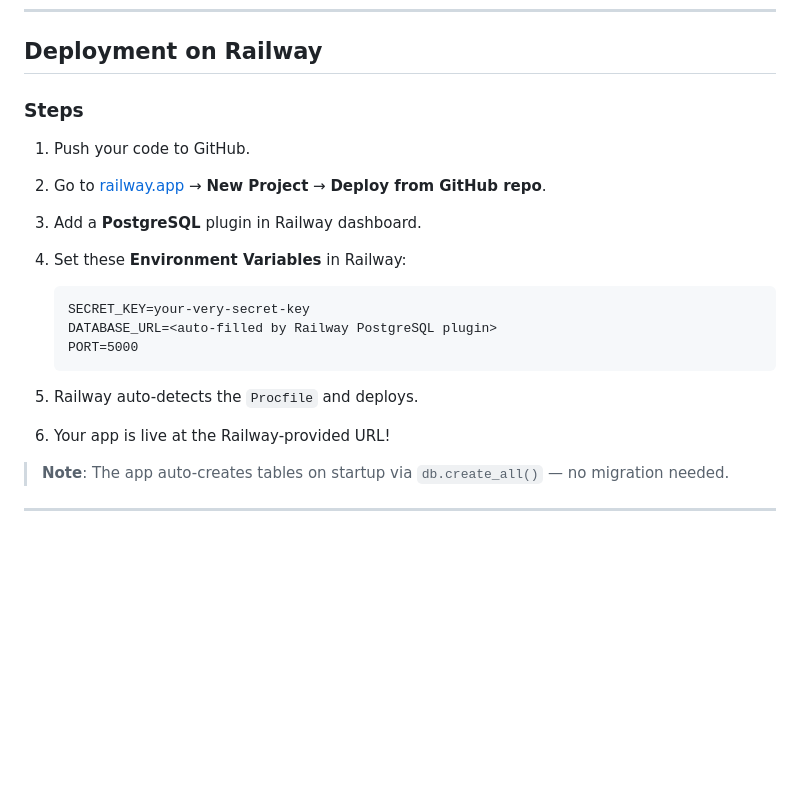
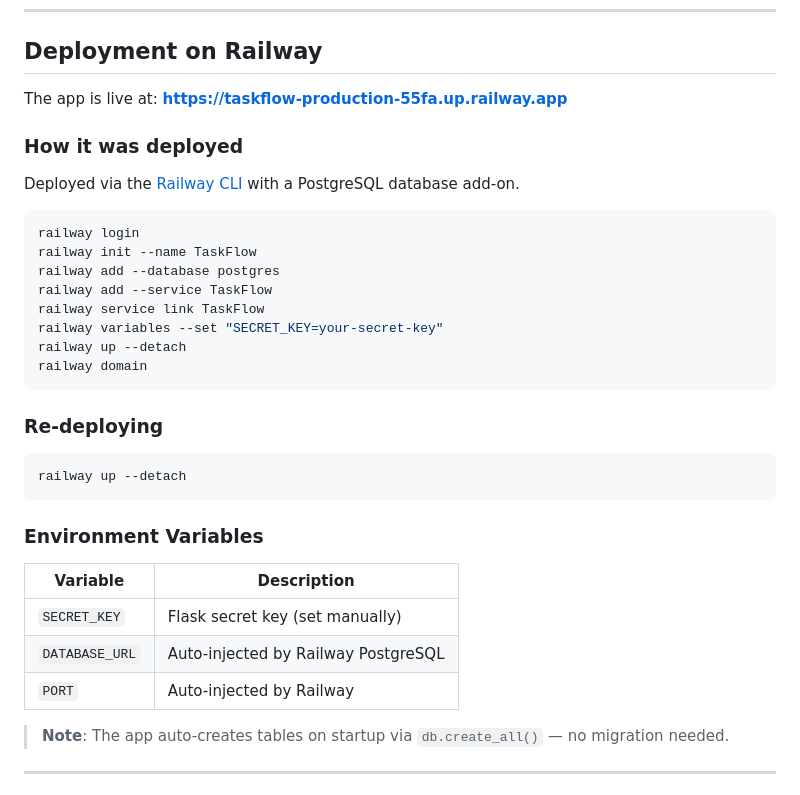
Before and after one commit to kushika-ethara/Task_flow, a Markdown page: README.md, the part around the change. Rendered like a GitHub page; blank space fills up the shorter version.

Commit message:
Update README with live Railway deployment URL and CLI steps

````diff
--- a/README.md
+++ b/README.md
@@ -72,24 +72,36 @@ Visit: http://localhost:5000
 
 ## Deployment on Railway
 
-### Steps
+The app is live at: **https://taskflow-production-55fa.up.railway.app**
 
-1. Push your code to GitHub.
+### How it was deployed
 
-2. Go to [railway.app](https://railway.app) → **New Project** → **Deploy from GitHub repo**.
+Deployed via the [Railway CLI](https://docs.railway.app/develop/cli) with a PostgreSQL database add-on.
 
-3. Add a **PostgreSQL** plugin in Railway dashboard.
+```bash
+railway login
+railway init --name TaskFlow
+railway add --database postgres
+railway add --service TaskFlow
+railway service link TaskFlow
+railway variables --set "SECRET_KEY=your-secret-key"
+railway up --detach
+railway domain
+```
 
-4. Set these **Environment Variables** in Railway:
-   ```
-   SECRET_KEY=your-very-secret-key
-   DATABASE_URL=<auto-filled by Railway PostgreSQL plugin>
-   PORT=5000
-   ```
+### Re-deploying
 
-5. Railway auto-detects the `Procfile` and deploys.
+```bash
+railway up --detach
+```
 
-6. Your app is live at the Railway-provided URL!
+### Environment Variables
+
+| Variable | Description |
+|----------|-------------|
+| `SECRET_KEY` | Flask secret key (set manually) |
+| `DATABASE_URL` | Auto-injected by Railway PostgreSQL |
+| `PORT` | Auto-injected by Railway |
 
 > **Note**: The app auto-creates tables on startup via `db.create_all()` — no migration needed.
 
````
